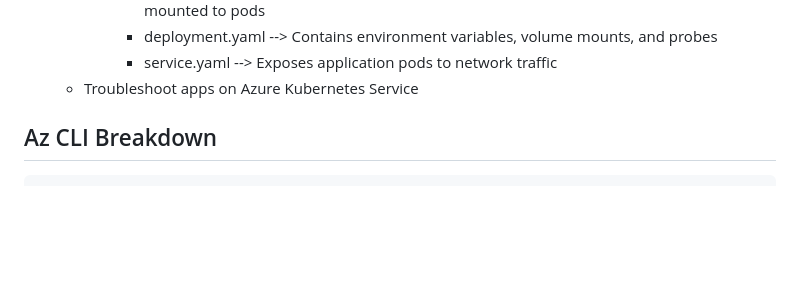
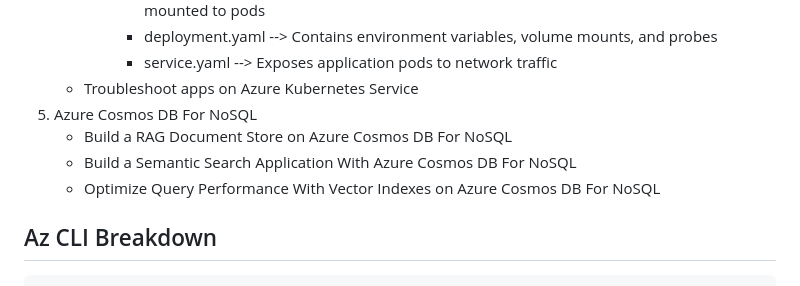
Before and after one commit to Sean-OConnor23/AI-200, a Markdown page: README.md, the part around the change. Rendered like a GitHub page; blank space fills up the shorter version.

Commit message:
Update README with Azure Cosmos DB and Az CLI details
Added sections for Azure Cosmos DB use cases and Az CLI breakdown.

````diff
--- a/README.md
+++ b/README.md
@@ -21,6 +21,10 @@ Coding Exercises found within the Microsoft Learn path of the AI-200 exam
          * deployment.yaml --> Contains environment variables, volume mounts, and probes
          * service.yaml --> Exposes application pods to network traffic
    - Troubleshoot apps on Azure Kubernetes Service
+6. Azure Cosmos DB For NoSQL
+   - Build a RAG Document Store on Azure Cosmos DB For NoSQL
+   - Build a Semantic Search Application With Azure Cosmos DB For NoSQL
+   - Optimize Query Performance With Vector Indexes on Azure Cosmos DB For NoSQL
 
 ## Az CLI Breakdown
 ```text
````
